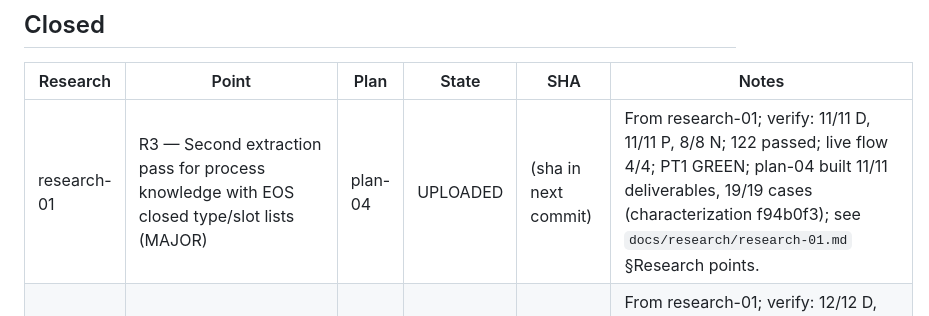
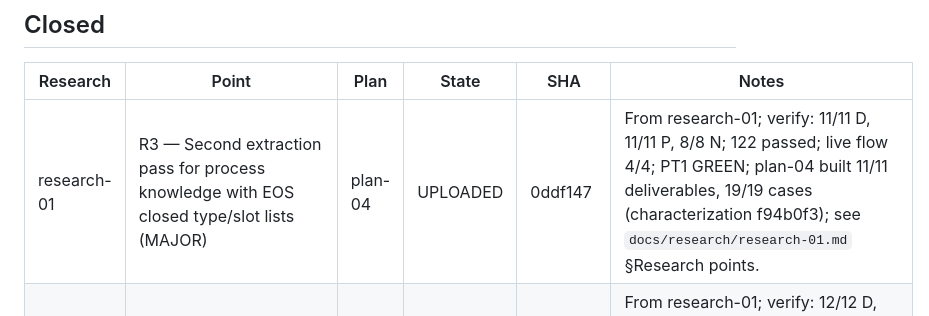
Before and after one commit to pankajkamble75/ka, a Markdown page: docs/trackers/RESEARCH-TRACKER.md, the part around the change. Drawn GitHub-style.

Commit message:
tracker: record plan-04 upload SHA 0ddf147
Co-Authored-By: Claude Fable 5.1 <noreply@anthropic.com>

```diff
--- a/docs/trackers/RESEARCH-TRACKER.md
+++ b/docs/trackers/RESEARCH-TRACKER.md
@@ -24,7 +24,7 @@ Written by `create-research-report`, `create-implementation-plan`, `implement`,
 
 | Research | Point | Plan | State | SHA | Notes |
 |---|---|---|---|---|---|
-| research-01 | R3 — Second extraction pass for process knowledge with EOS closed type/slot lists (MAJOR) | plan-04 | UPLOADED | (sha in next commit) | From research-01; verify: 11/11 D, 11/11 P, 8/8 N; 122 passed; live flow 4/4; PT1 GREEN; plan-04 built 11/11 deliverables, 19/19 cases (characterization f94b0f3); see `docs/research/research-01.md` §Research points. |
+| research-01 | R3 — Second extraction pass for process knowledge with EOS closed type/slot lists (MAJOR) | plan-04 | UPLOADED | 0ddf147 | From research-01; verify: 11/11 D, 11/11 P, 8/8 N; 122 passed; live flow 4/4; PT1 GREEN; plan-04 built 11/11 deliverables, 19/19 cases (characterization f94b0f3); see `docs/research/research-01.md` §Research points. |
 | research-01 | R2 — subject/predicate/object + versioned GrammarBinding on nuggets; canonical subject keys replace slug ids (MAJOR) | plan-03 | UPLOADED | 27d187d | From research-01; verify: 12/12 D, 12/12 P, 9/9 N recounted; 104 passed; live flow e2e/plan03_binding_flow.py 6/6; PT1/PT3 still red (plans 04/05); plan-03 built 12/12 deliverables, 21/21 cases (characterization dd06520); see `docs/research/research-01.md` §Research points. |
 | research-01 | R8 — EOS read-only grammar + type table with sha256; KA caches by version+digest, fails closed (MAJOR) | plan-03 | UPLOADED | 27d187d | From research-01; verify: 12/12 D, 12/12 P, 9/9 N recounted; 104 passed; live flow e2e/plan03_binding_flow.py 6/6; PT1/PT3 still red (plans 04/05); plan-03 built 12/12 deliverables, 21/21 cases (characterization dd06520); see `docs/research/research-01.md` §Research points. |
 | research-01 | R4 — Security step 1 (loopback containment, KA↔EOS service token) + step 2 decide (IdP, tenant, retention) (MAJOR) | plan-02 | UPLOADED | 7388f52 | From research-01; verify: 10/10 D, 9/9 P, 9/9 N recounted; 84 passed; live flow e2e/plan02_access_visibility_flow.py PASS; PT5, PT6 green; plan-02 built 10/10 deliverables, 18/18 cases (characterization 91325a4); see `docs/research/research-01.md` §Research points. |
```
